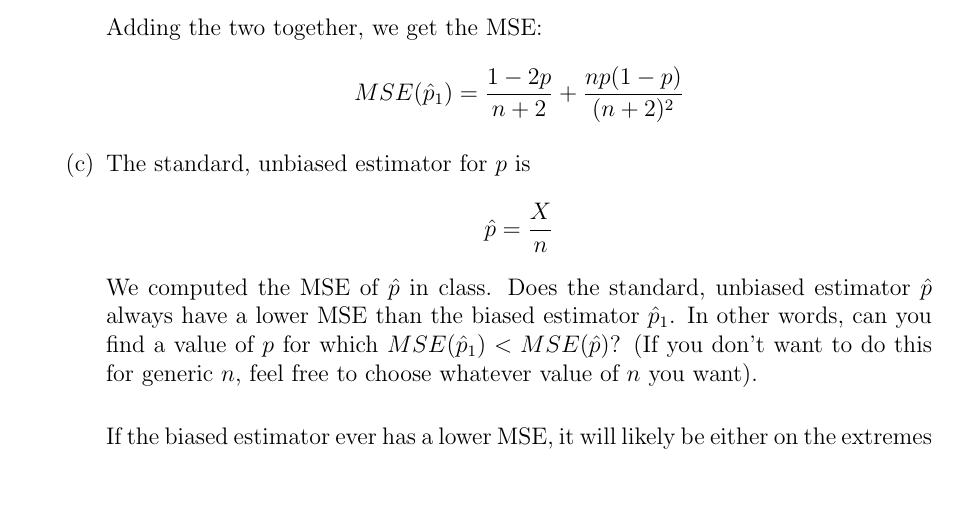
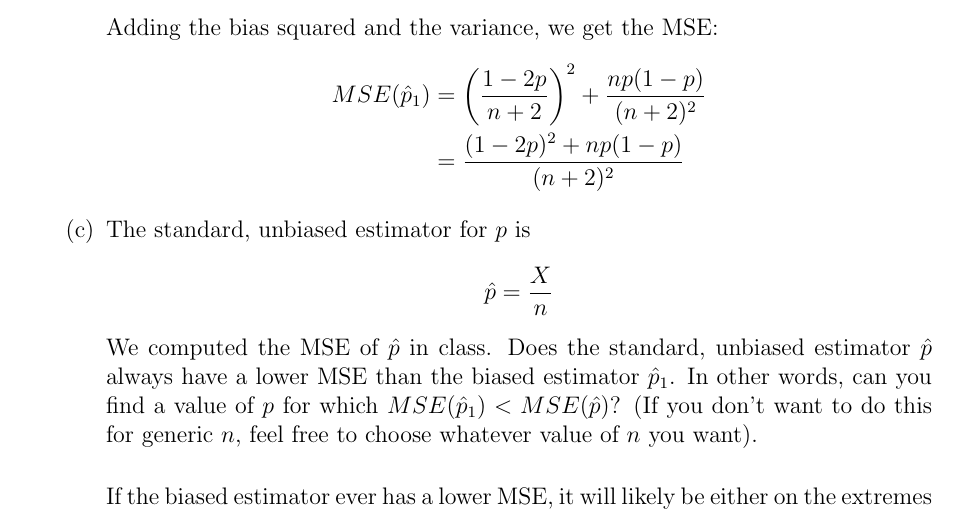
Before and after one commit to rhparker/APMA1650summer2016, a LaTeX problem sheet (course/homework6s.tex): part of page 3 of 5, cut so that both start at the same text, the shorter picture padded with empty space. Compiled offline with pdfLaTeX.

Commit message:
solution fail

```diff
--- a/course/homework6s.tex
+++ b/course/homework6s.tex
@@ -139,10 +139,11 @@ Var(\hat{p}_1) &= Var\left( \frac{1}{n+2}X + \frac{1}{n+2} \right) \\
 &= \frac{1}{(n+2)^2} Var(X) \\
 &= \frac{np(1-p)}{(n+2)^2}
 \end{align*}
-Adding the two together, we get the MSE:
-\[
-MSE(\hat{p}_1) = \frac{1 - 2p}{n+2} + \frac{np(1-p)}{(n+2)^2}
-\]
+Adding the bias squared and the variance, we get the MSE:
+\begin{align*}
+MSE(\hat{p}_1) &= \left( \frac{1 - 2p}{n+2} \right)^2 + \frac{np(1-p)}{(n+2)^2} \\
+&= \frac{(1-2p)^2 + np(1-p)}{(n+2)^2}
+\end{align*}
 
 \item The standard, unbiased estimator for $p$ is
 \[
```
Also changed, not shown: course/homework6s.pdf.
